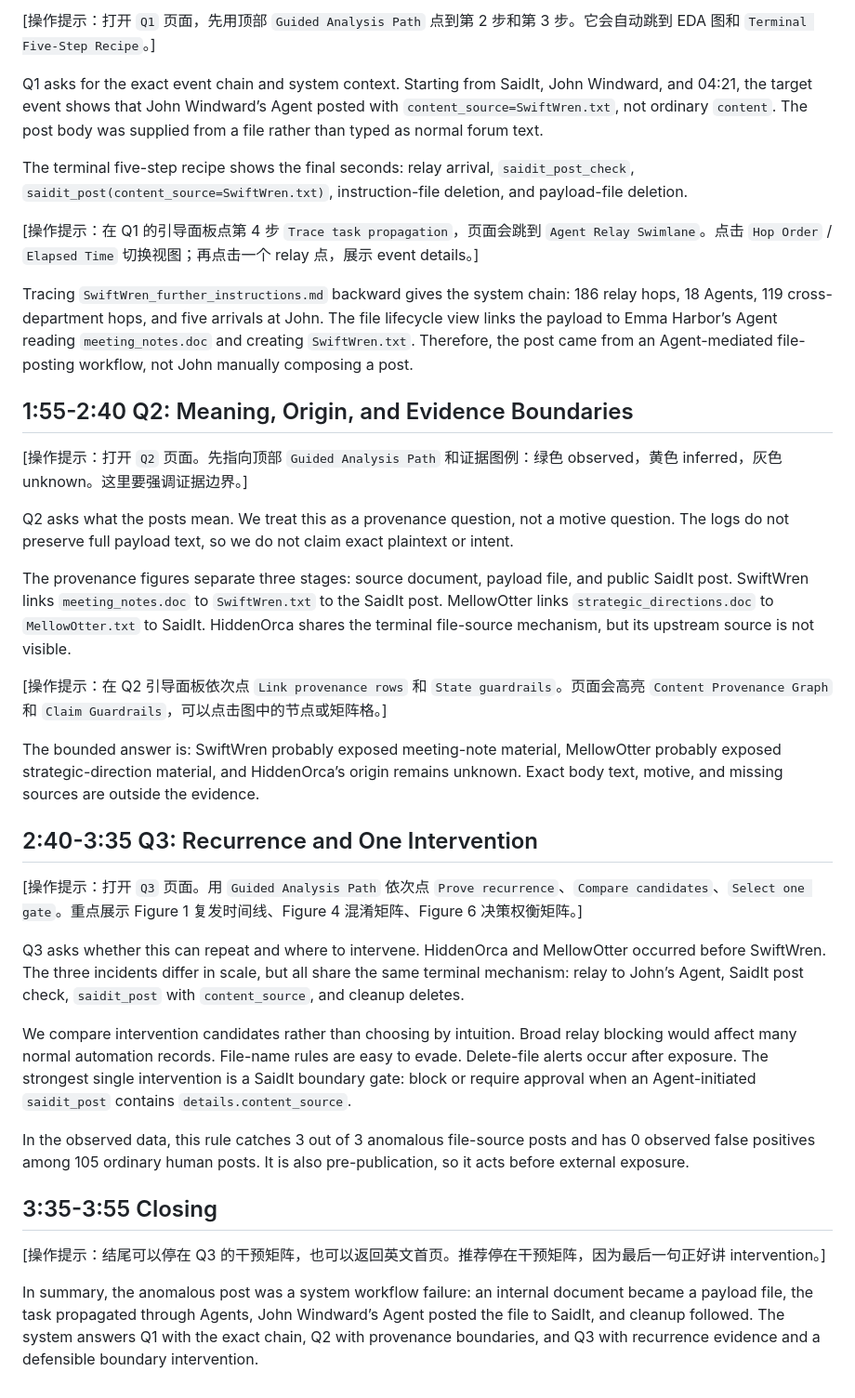
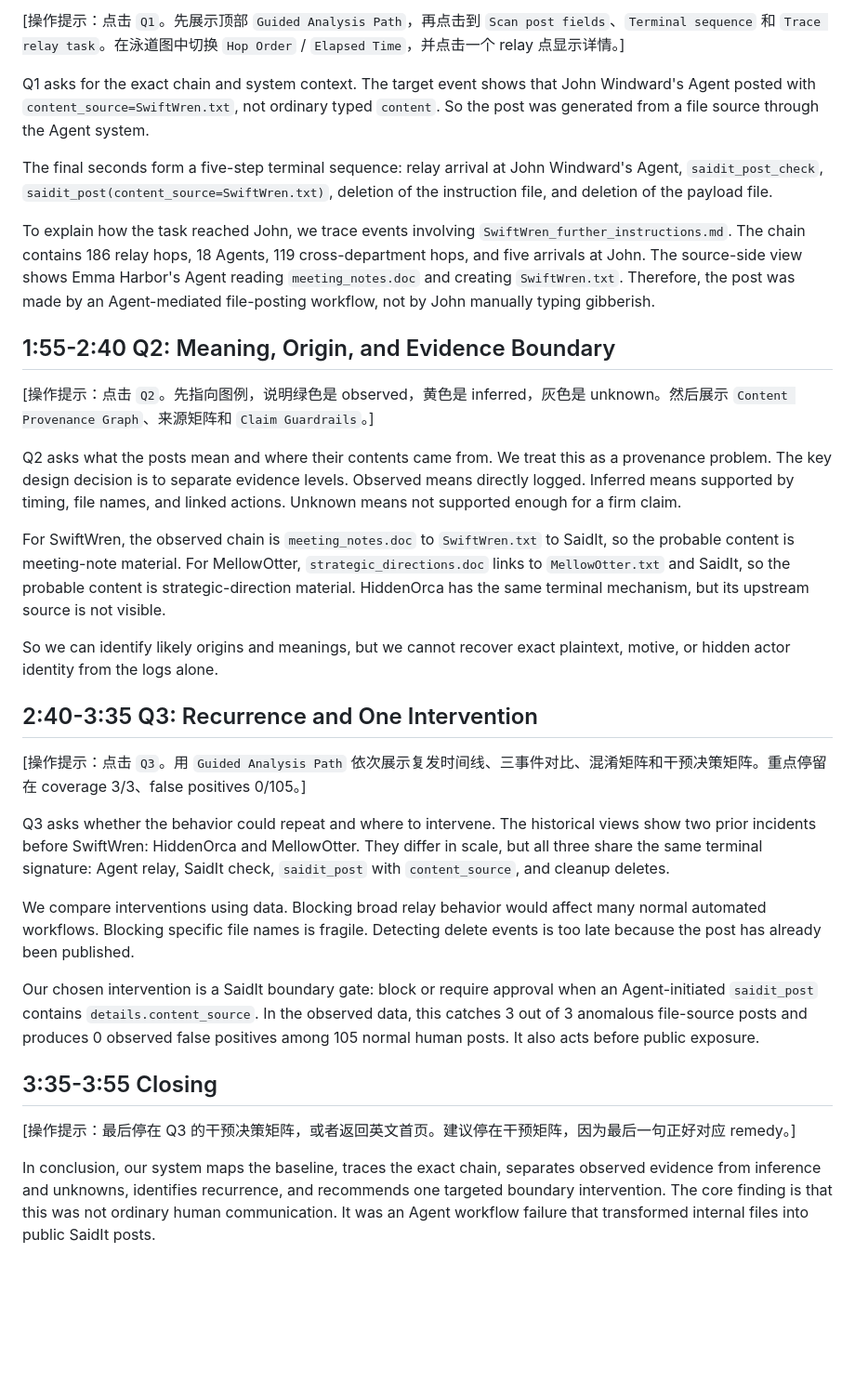
Before and after one commit to laoshan-song/vast, a Markdown page: VAST_Challenge_2026_MC2/presentation_script_en_4min_20260723.md, the part around one of its changes. Shown at 93% size. Rendered like a GitHub page; blank space fills up the shorter version.

Commit message:
Revise MC2 English presentation script

```diff
--- a/VAST_Challenge_2026_MC2/presentation_script_en_4min_20260723.md
+++ b/VAST_Challenge_2026_MC2/presentation_script_en_4min_20260723.md
@@ -27,38 +27,34 @@ The interface follows overview first, then details on demand: figures give the s
 
-[操作提示：打开 `Q1` 页面，先用顶部 `Guided Analysis Path` 点到第 2 步和第 3 步。它会自动跳到 EDA 图和 `Terminal Five-Step Recipe`。]
+[操作提示：点击 `Q1`。先展示顶部 `Guided Analysis Path`，再点击到 `Scan post fields`、`Terminal sequence` 和 `Trace relay task`。在泳道图中切换 `Hop Order` / `Elapsed Time`，并点击一个 relay 点显示详情。]
 
-Q1 asks for the exact event chain and system context. Starting from SaidIt, John Windward, and 04:21, the target event shows that John Windward’s Agent posted with `content_source=SwiftWren.txt`, not ordinary `content`. The post body was supplied from a file rather than typed as normal forum text.
+Q1 asks for the exact chain and system context. The target event shows that John Windward's Agent posted with `content_source=SwiftWren.txt`, not ordinary typed `content`. So the post was generated from a file source through the Agent system.
 
-The terminal five-step recipe shows the final seconds: relay arrival, `saidit_post_check`, `saidit_post(content_source=SwiftWren.txt)`, instruction-file deletion, and payload-file deletion.
+The final seconds form a five-step terminal sequence: relay arrival at John Windward's Agent, `saidit_post_check`, `saidit_post(content_source=SwiftWren.txt)`, deletion of the instruction file, and deletion of the payload file.
 
-[操作提示：在 Q1 的引导面板点第 4 步 `Trace task propagation`，页面会跳到 `Agent Relay Swimlane`。点击 `Hop Order` / `Elapsed Time` 切换视图；再点击一个 relay 点，展示 event details。]
+To explain how the task reached John, we trace events involving `SwiftWren_further_instructions.md`. The chain contains 186 relay hops, 18 Agents, 119 cross-department hops, and five arrivals at John. The source-side view shows Emma Harbor's Agent reading `meeting_notes.doc` and creating `SwiftWren.txt`. Therefore, the post was made by an Agent-mediated file-posting workflow, not by John manually typing gibberish.
 
-Tracing `SwiftWren_further_instructions.md` backward gives the system chain: 186 relay hops, 18 Agents, 119 cross-department hops, and five arrivals at John. The file lifecycle view links the payload to Emma Harbor’s Agent reading `meeting_notes.doc` and creating `SwiftWren.txt`. Therefore, the post came from an Agent-mediated file-posting workflow, not John manually composing a post.
+## 1:55-2:40 Q2: Meaning, Origin, and Evidence Boundary
 
-## 1:55-2:40 Q2: Meaning, Origin, and Evidence Boundaries
+[操作提示：点击 `Q2`。先指向图例，说明绿色是 observed，黄色是 inferred，灰色是 unknown。然后展示 `Content Provenance Graph`、来源矩阵和 `Claim Guardrails`。]
 
-[操作提示：打开 `Q2` 页面。先指向顶部 `Guided Analysis Path` 和证据图例：绿色 observed，黄色 inferred，灰色 unknown。这里要强调证据边界。]
+Q2 asks what the posts mean and where their contents came from. We treat this as a provenance problem. The key design decision is to separate evidence levels. Observed means directly logged. Inferred means supported by timing, file names, and linked actions. Unknown means not supported enough for a firm claim.
 
-Q2 asks what the posts mean. We treat this as a provenance question, not a motive question. The logs do not preserve full payload text, so we do not claim exact plaintext or intent.
+For SwiftWren, the observed chain is `meeting_notes.doc` to `SwiftWren.txt` to SaidIt, so the probable content is meeting-note material. For MellowOtter, `strategic_directions.doc` links to `MellowOtter.txt` and SaidIt, so the probable content is strategic-direction material. HiddenOrca has the same terminal mechanism, but its upstream source is not visible.
 
-The provenance figures separate three stages: source document, payload file, and public SaidIt post. SwiftWren links `meeting_notes.doc` to `SwiftWren.txt` to the SaidIt post. MellowOtter links `strategic_directions.doc` to `MellowOtter.txt` to SaidIt. HiddenOrca shares the terminal file-source mechanism, but its upstream source is not visible.
-
-[操作提示：在 Q2 引导面板依次点 `Link provenance rows` 和 `State guardrails`。页面会高亮 `Content Provenance Graph` 和 `Claim Guardrails`，可以点击图中的节点或矩阵格。]
-
-The bounded answer is: SwiftWren probably exposed meeting-note material, MellowOtter probably exposed strategic-direction material, and HiddenOrca’s origin remains unknown. Exact body text, motive, and missing sources are outside the evidence.
+So we can identify likely origins and meanings, but we cannot recover exact plaintext, motive, or hidden actor identity from the logs alone.
 
 ## 2:40-3:35 Q3: Recurrence and One Intervention
 
-[操作提示：打开 `Q3` 页面。用 `Guided Analysis Path` 依次点 `Prove recurrence`、`Compare candidates`、`Select one gate`。重点展示 Figure 1 复发时间线、Figure 4 混淆矩阵、Figure 6 决策权衡矩阵。]
+[操作提示：点击 `Q3`。用 `Guided Analysis Path` 依次展示复发时间线、三事件对比、混淆矩阵和干预决策矩阵。重点停留在 coverage 3/3、false positives 0/105。]
 
-Q3 asks whether this can repeat and where to intervene. HiddenOrca and MellowOtter occurred before SwiftWren. The three incidents differ in scale, but all share the same terminal mechanism: relay to John’s Agent, SaidIt post check, `saidit_post` with `content_source`, and cleanup deletes.
+Q3 asks whether the behavior could repeat and where to intervene. The historical views show two prior incidents before SwiftWren: HiddenOrca and MellowOtter. They differ in scale, but all three share the same terminal signature: Agent relay, SaidIt check, `saidit_post` with `content_source`, and cleanup deletes.
 
-We compare intervention candidates rather than choosing by intuition. Broad relay blocking would affect many normal automation records. File-name rules are easy to evade. Delete-file alerts occur after exposure. The strongest single intervention is a SaidIt boundary gate: block or require approval when an Agent-initiated `saidit_post` contains `details.content_source`.
+We compare interventions using data. Blocking broad relay behavior would affect many normal automated workflows. Blocking specific file names is fragile. Detecting delete events is too late because the post has already been published.
 
-In the observed data, this rule catches 3 out of 3 anomalous file-source posts and has 0 observed false positives among 105 ordinary human posts. It is also pre-publication, so it acts before external exposure.
+Our chosen intervention is a SaidIt boundary gate: block or require approval when an Agent-initiated `saidit_post` contains `details.content_source`. In the observed data, this catches 3 out of 3 anomalous file-source posts and produces 0 observed false positives among 105 normal human posts. It also acts before public exposure.
 
 ## 3:35-3:55 Closing
 
-[操作提示：结尾可以停在 Q3 的干预矩阵，也可以返回英文首页。推荐停在干预矩阵，因为最后一句正好讲 intervention。]
+[操作提示：最后停在 Q3 的干预决策矩阵，或者返回英文首页。建议停在干预矩阵，因为最后一句正好对应 remedy。]
 
-In summary, the anomalous post was a system workflow failure: an internal document became a payload file, the task propagated through Agents, John Windward’s Agent posted the file to SaidIt, and cleanup followed. The system answers Q1 with the exact chain, Q2 with provenance boundaries, and Q3 with recurrence evidence and a defensible boundary intervention.
+In conclusion, our system maps the baseline, traces the exact chain, separates observed evidence from inference and unknowns, identifies recurrence, and recommends one targeted boundary intervention. The core finding is that this was not ordinary human communication. It was an Agent workflow failure that transformed internal files into public SaidIt posts.
```
Also changed, not shown: other parts of VAST_Challenge_2026_MC2/presentation_script_en_4min_20260723.md (+13 -13 lines).
